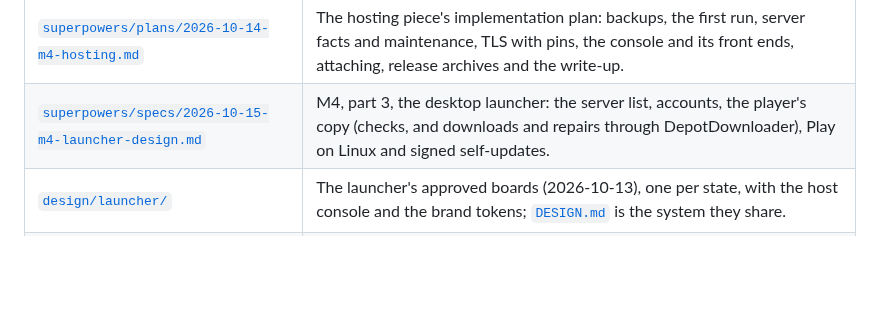
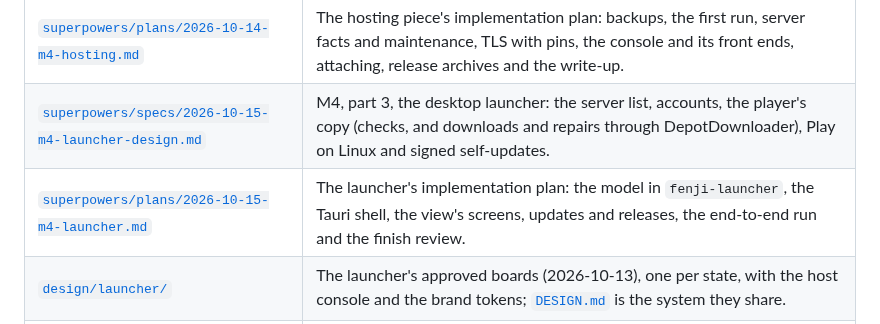
Before and after one commit to theintonerzero/fenji, a Markdown page: docs/README.md, the part around the change. Rendered like a GitHub page; blank space fills up the shorter version.

Commit message:
docs(launcher): the desktop launcher's implementation plan
Seventeen tasks for #146, written under the owner's pre-approval of
2026-10-15: the Servers board (local); checks with progress, fetched tools,
the server list, probes, the server's host name and the DepotDownloader
runner; the model's core, client and Play; the Tauri shell; the view's
foundation and screens; updates and the release workflow; then the
end-to-end run on bare metal and the finish review (local). Rulings LP1 to
LP13. The spec follows the plan where the plan settled it: one intent
command (LP1), the view's narrow capability (LP10), the quick check's
executables, and the update key, now made (key ID 02D8621117AE26ED).

Refs #146

Co-Authored-By: Claude Opus 5.5 <noreply@anthropic.com>

```diff
--- a/docs/README.md
+++ b/docs/README.md
@@ -12,6 +12,7 @@
 | [`superpowers/specs/2026-10-14-m4-hosting-design.md`](superpowers/specs/2026-10-14-m4-hosting-design.md) | M4, part 2, hosting: the host console, maintenance mode, server facts, TLS without a domain, backups, release archives and the write-up for hosts. |
 | [`superpowers/plans/2026-10-14-m4-hosting.md`](superpowers/plans/2026-10-14-m4-hosting.md) | The hosting piece's implementation plan: backups, the first run, server facts and maintenance, TLS with pins, the console and its front ends, attaching, release archives and the write-up. |
 | [`superpowers/specs/2026-10-15-m4-launcher-design.md`](superpowers/specs/2026-10-15-m4-launcher-design.md) | M4, part 3, the desktop launcher: the server list, accounts, the player's copy (checks, and downloads and repairs through DepotDownloader), Play on Linux and signed self-updates. |
+| [`superpowers/plans/2026-10-15-m4-launcher.md`](superpowers/plans/2026-10-15-m4-launcher.md) | The launcher's implementation plan: the model in `fenji-launcher`, the Tauri shell, the view's screens, updates and releases, the end-to-end run and the finish review. |
 | [`design/launcher/`](design/launcher/README.md) | The launcher's approved boards (2026-10-13), one per state, with the host console and the brand tokens; [`DESIGN.md`](../DESIGN.md) is the system they share. |
 | [`superpowers/specs/2026-10-14-oodle-decoder-design.md`](superpowers/specs/2026-10-14-oodle-decoder-design.md) | The open Oodle decoder: `fenji-oodle`, a safe Rust port of `ooz`'s Kraken decoder (GPL-3.0-or-later), and how Fenji's tools read the game's archives with it. |
 | [`superpowers/plans/2026-10-14-oodle-decoder.md`](superpowers/plans/2026-10-14-oodle-decoder.md) | The Oodle decoder's implementation plan. |
```
Also changed, not shown: 2 other files.
